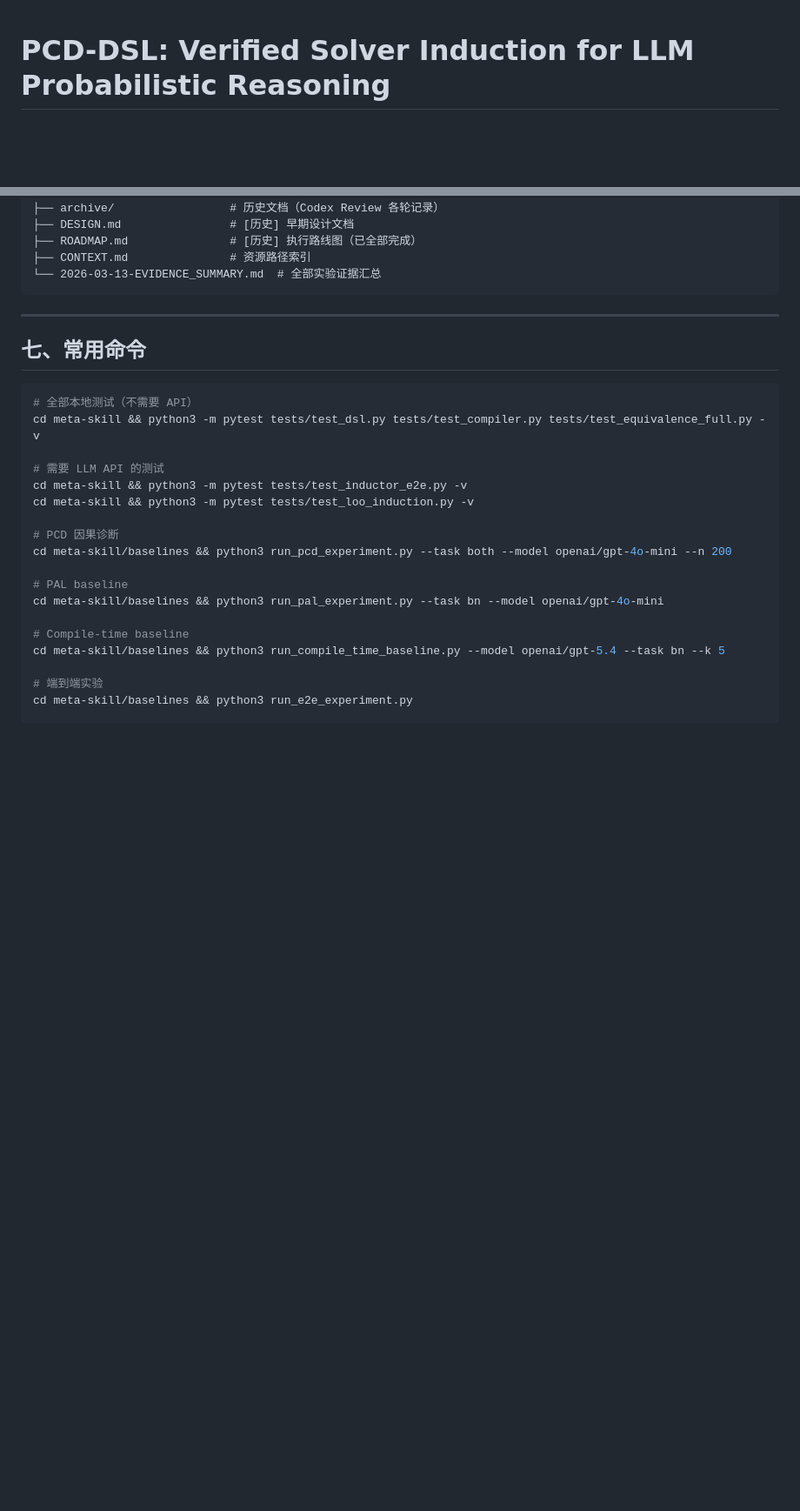
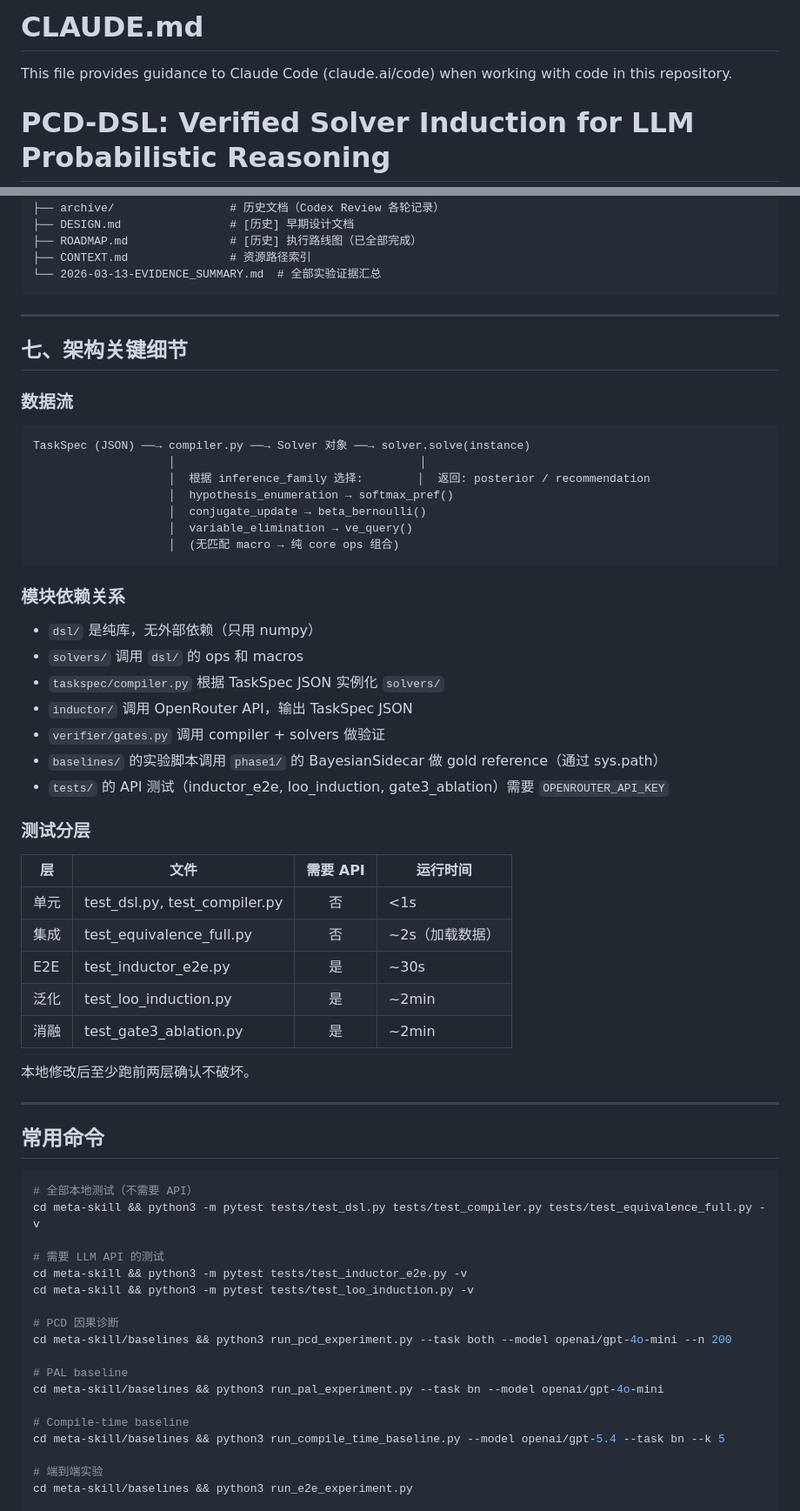
Before and after one commit to treerobin06/pcd-dsl-neurips2026, a Markdown page: meta-skill/CLAUDE.md, 2 parts joined by grey strips. Shown at 87% size. GitHub-like rendering; blank space fills up the shorter version.

````diff
--- a/meta-skill/CLAUDE.md
+++ b/meta-skill/CLAUDE.md
@@ -1,3 +1,7 @@
+# CLAUDE.md
+
+This file provides guidance to Claude Code (claude.ai/code) when working with code in this repository.
+
 # PCD-DSL: Verified Solver Induction for LLM Probabilistic Reasoning
 
 > **最后更新**: 2026-04-09
@@ -186,7 +190,45 @@ meta-skill/
 
 ---
 
-## 七、常用命令
+## 七、架构关键细节
+
+### 数据流
+
+```
+TaskSpec (JSON) ──→ compiler.py ──→ Solver 对象 ──→ solver.solve(instance)
+                    │                                    │
+                    │  根据 inference_family 选择:        │  返回: posterior / recommendation
+                    │  hypothesis_enumeration → softmax_pref()
+                    │  conjugate_update → beta_bernoulli()
+                    │  variable_elimination → ve_query()
+                    │  (无匹配 macro → 纯 core ops 组合)
+```
+
+### 模块依赖关系
+
+- `dsl/` 是纯库，无外部依赖（只用 numpy）
+- `solvers/` 调用 `dsl/` 的 ops 和 macros
+- `taskspec/compiler.py` 根据 TaskSpec JSON 实例化 `solvers/`
+- `inductor/` 调用 OpenRouter API，输出 TaskSpec JSON
+- `verifier/gates.py` 调用 compiler + solvers 做验证
+- `baselines/` 的实验脚本调用 `phase1/` 的 BayesianSidecar 做 gold reference（通过 sys.path）
+- `tests/` 的 API 测试（inductor_e2e, loo_induction, gate3_ablation）需要 `OPENROUTER_API_KEY`
+
+### 测试分层
+
+| 层 | 文件 | 需要 API | 运行时间 |
+|----|------|:--------:|---------|
+| 单元 | test_dsl.py, test_compiler.py | 否 | <1s |
+| 集成 | test_equivalence_full.py | 否 | ~2s（加载数据） |
+| E2E | test_inductor_e2e.py | 是 | ~30s |
+| 泛化 | test_loo_induction.py | 是 | ~2min |
+| 消融 | test_gate3_ablation.py | 是 | ~2min |
+
+本地修改后至少跑前两层确认不破坏。
+
+---
+
+## 常用命令
 
 ```bash
 # 全部本地测试（不需要 API）
````
Also changed, not shown: other parts of meta-skill/CLAUDE.md (+3 -3 lines), CLAUDE.md (+58 -54 lines).
